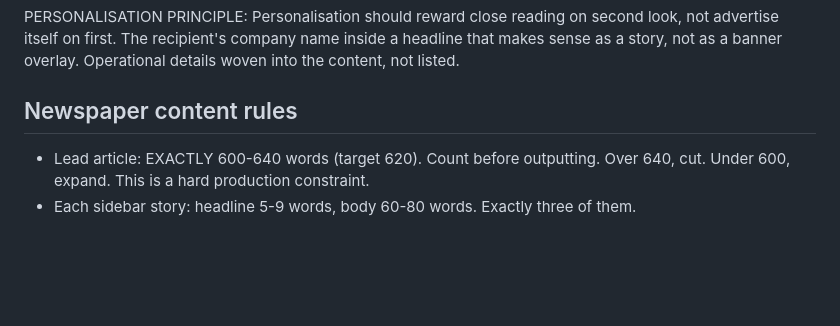
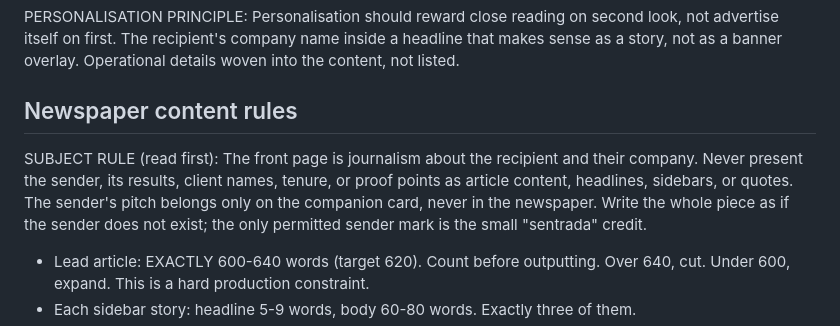
Before and after one commit to joetrajectory/sentrada-one-pager, a Markdown page: runner/templates/prompt4_copy_newspaper.md, the part around the change. Rendered like a GitHub page; blank space fills up the shorter version.

Commit message:
Newspaper copy: add SUBJECT RULE (front page is about the recipient, not the sender)
P4 drifted into writing Sentrada's own proof points and client names into a
newspaper article as news, which the grounding gate correctly rejected (those
claims aren't in the recipient research, and don't belong in the broadsheet).
Codify the pattern the working pieces already follow: the front page is
journalism about the recipient only; the sender's pitch lives solely on the
companion card. Mirrored to the Notion Prompt 4 page (source of truth).

Co-Authored-By: Claude Opus 4.8 (1M context) <noreply@anthropic.com>
Claude-Session: https://claude.ai/code/session_01Ngfz8jdZ6fRZY4P2AoTSi1

```diff
--- a/runner/templates/prompt4_copy_newspaper.md
+++ b/runner/templates/prompt4_copy_newspaper.md
@@ -62,6 +62,12 @@ that makes sense as a story, not as a banner overlay. Operational details woven
 into the content, not listed.
 
 ## Newspaper content rules
+
+SUBJECT RULE (read first): The front page is journalism about the recipient and
+their company. Never present the sender, its results, client names, tenure, or proof
+points as article content, headlines, sidebars, or quotes. The sender's pitch belongs
+only on the companion card, never in the newspaper. Write the whole piece as if the
+sender does not exist; the only permitted sender mark is the small "sentrada" credit.
 
 - Lead article: EXACTLY 600-640 words (target 620). Count before outputting. Over
   640, cut. Under 600, expand. This is a hard production constraint.
```
